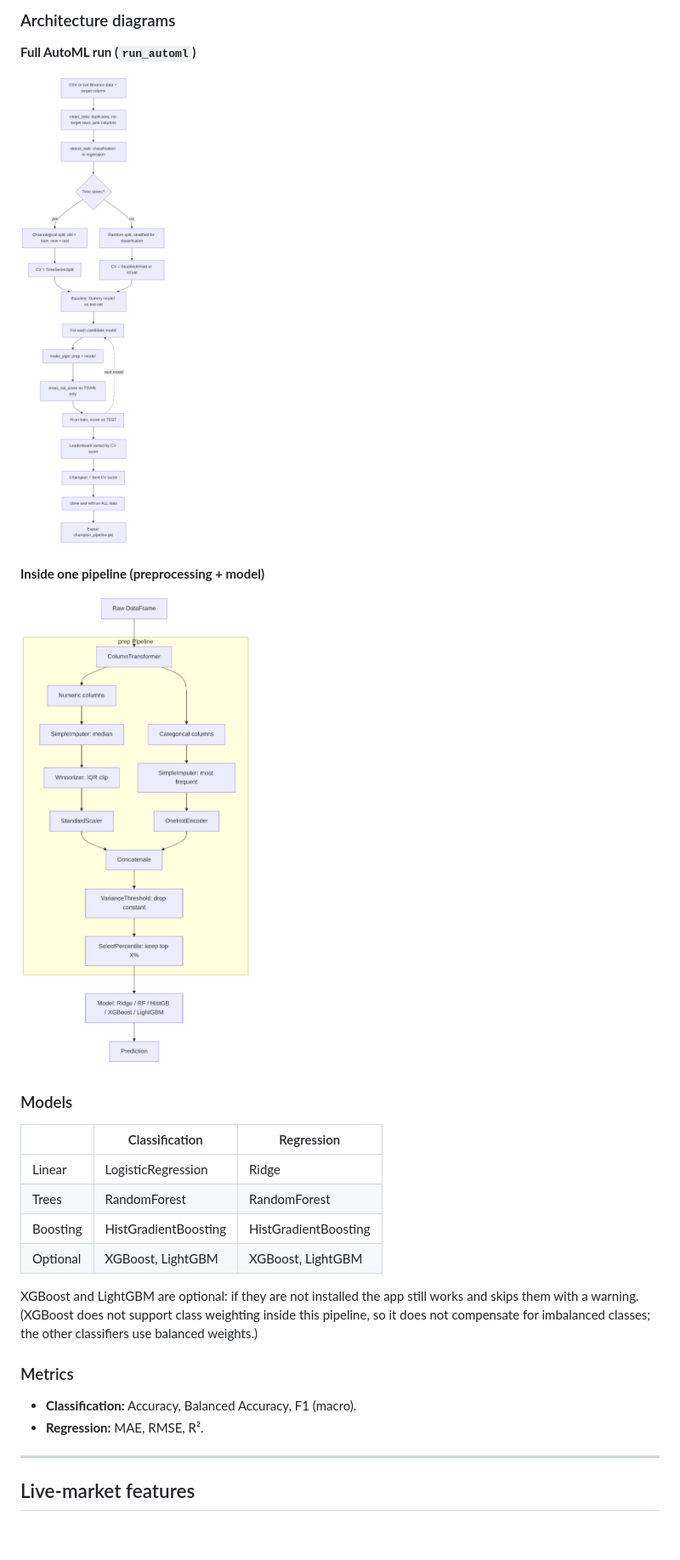
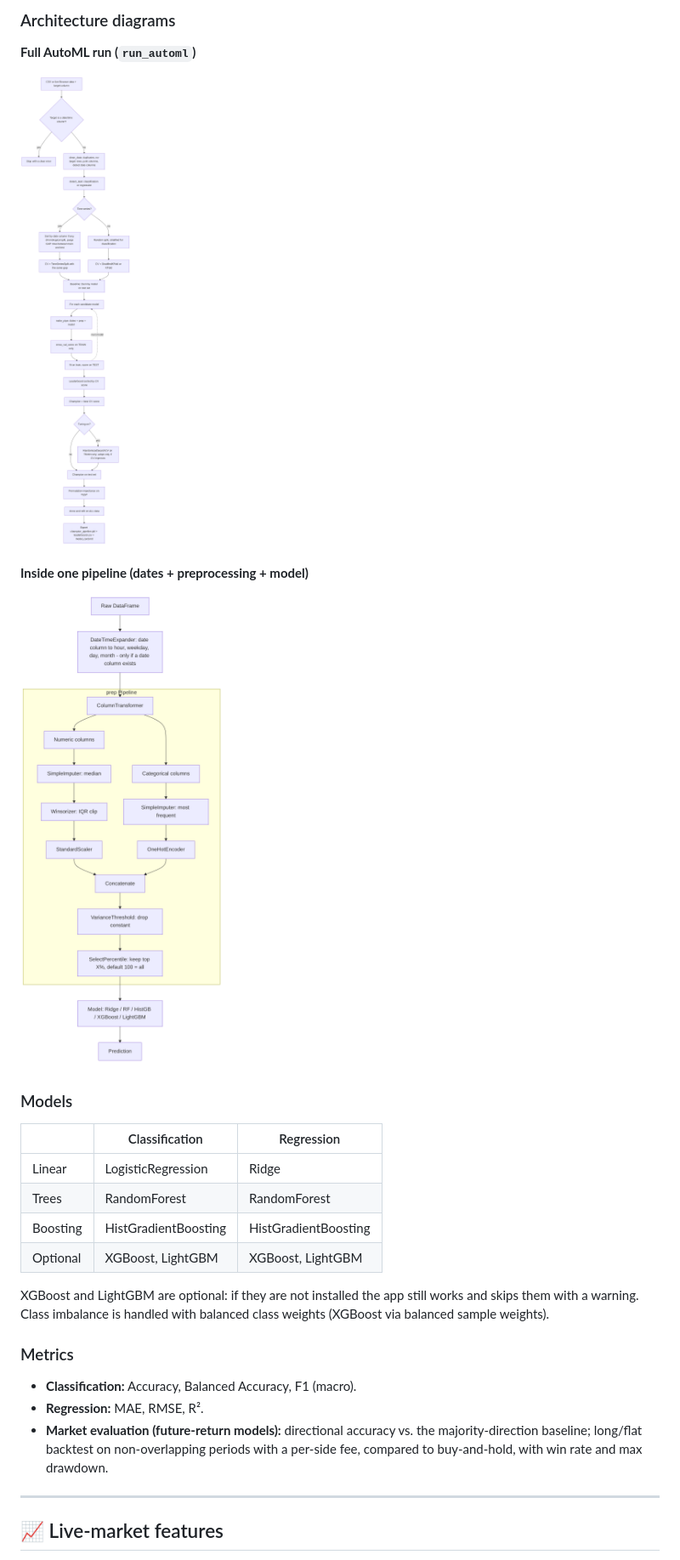
Before and after one commit to TarigYaegab/XRP-USDT-Project, a Markdown page: README.md, the part around one of its changes. Shown at 85% size. Drawn GitHub-style; pictures changed too: docs/pipeline_flow.png, docs/run_automl_flow.png; blank space fills up the shorter version.

```diff
--- a/README.md
+++ b/README.md
@@ -75,7 +98,7 @@ Pick an interval (1m–1d) and number of candles to see the XRP/USDT market. Dat
 
 ![run_automl flow](docs/run_automl_flow.png)
 
-**Inside one pipeline (preprocessing + model)**
+**Inside one pipeline (dates + preprocessing + model)**
 
 ![pipeline flow](docs/pipeline_flow.png)
 
@@ -88,13 +111,14 @@ Pick an interval (1m–1d) and number of candles to see the XRP/USDT market. Dat
 | Boosting | HistGradientBoosting | HistGradientBoosting |
 | Optional | XGBoost, LightGBM | XGBoost, LightGBM |
 
-XGBoost and LightGBM are optional: if they are not installed the app still works and skips them with a warning. (XGBoost does not support class weighting inside this pipeline, so it does not compensate for imbalanced classes; the other classifiers use balanced weights.)
+XGBoost and LightGBM are optional: if they are not installed the app still works and skips them with a warning. Class imbalance is handled with balanced class weights (XGBoost via balanced sample weights).
 
 ### Metrics
 - **Classification:** Accuracy, Balanced Accuracy, F1 (macro).
 - **Regression:** MAE, RMSE, R².
+- **Market evaluation (future-return models):** directional accuracy vs. the majority-direction baseline; long/flat backtest on non-overlapping periods with a per-side fee, compared to buy-and-hold, with win rate and max drawdown.
 
 ---
 
-## Live-market features
+## 📈 Live-market features
 
```
Also changed, not shown: other parts of README.md (+65 -33 lines), 5 other files.
